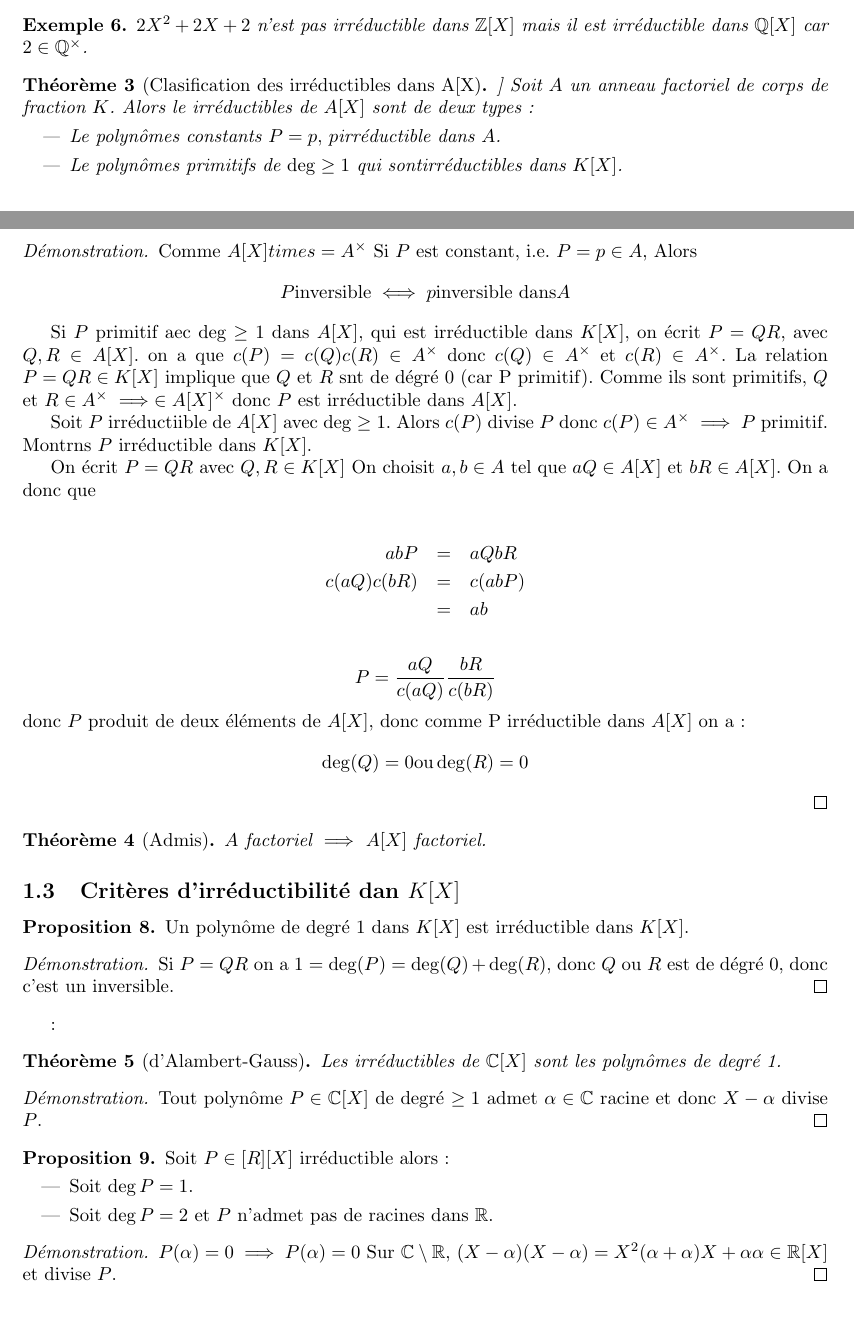
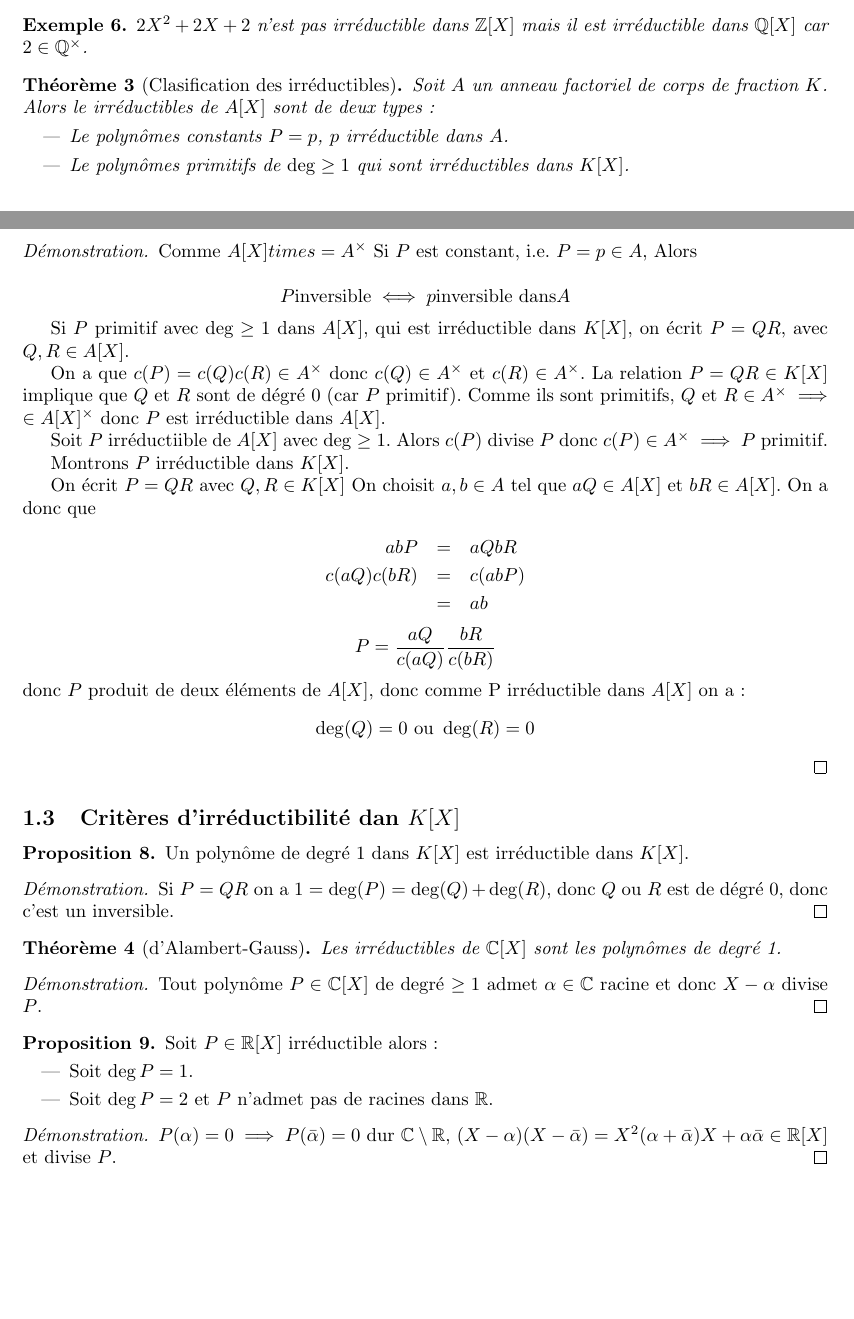
Before and after one commit to Yag000/algebre-II-notes, a LaTeX document (algebre-II-notes.tex, which reads contents/anneaux_polynomes/division_euclidienne.tex, contents/anneaux_polynomes/irreductibilite.tex): two parts of pages 5 and 6 of 7, joined at a grey line, cut so that both start at the same text, the shorter picture padded with empty space. Compiled offline with pdfLaTeX.

Commit message:
fix: More typos, yeah :)

```diff
--- a/contents/anneaux_polynomes/division_euclidienne.tex
+++ b/contents/anneaux_polynomes/division_euclidienne.tex
@@ -234,12 +234,12 @@
 \end{exemple}
 
 
-\begin{theorem}[Clasification des irréductibles dans A[X]]
+\begin{theorem}[Clasification des irréductibles]
 	Soit $A$ un anneau factoriel de corps de fraction $K$.
 	Alors le irréductibles de $A[X]$ sont de deux types:
 	\begin{itemize}
-		\item Le polynômes constants $P = p, \, p \text{irréductible dans } A$.
-		\item Le polynômes primitifs de $\deg \geq 1 $ qui sontirréductibles dans $K[X]$.
+		\item Le polynômes constants $P = p$,  $p$ irréductible dans $A$.
+		\item Le polynômes primitifs de $\deg \geq 1 $ qui sont irréductibles dans $K[X]$.
 	\end{itemize}
 \end{theorem}
 
@@ -248,36 +248,31 @@
 	Comme $A[X]times = A^\times$
 	Si $P$ est constant, i.e. $P = p \in A$,
 	Alors
+
 	$$ P \text{inversible} \iff p \text{inversible dans} A $$
 
-	Si $P$ primitif aec $\deg \geq 1$ dans $A[X]$, qui est irréductible dans $K[X]$, on écrit
+	Si $P$ primitif avec $\deg \geq 1$ dans $A[X]$, qui est irréductible dans $K[X]$, on écrit
 	$P = QR$, avec $Q,R \in A[X]$.
-	on a que
-	$c(P) = c(Q) c(R) \in A^\times$ donc $c(Q) \in A^\times$ et $c(R) \in A^\times$.
-	La relation $P = QR \in K[X]$ implique que $Q$ et $R$ snt de dégré 0 (car P primitif).
+
+	On a que $c(P) = c(Q) c(R) \in A^\times$ donc $c(Q) \in A^\times$ et $c(R) \in A^\times$.
+	La relation $P = QR \in K[X]$ implique que $Q$ et $R$ sont de dégré 0 (car $P$ primitif).
 	Comme ils sont primitifs, $Q$ et $R \in A^\times \implies \in A[X]^\times$
 	donc $P$ est irréductible dans $A[X]$.
 
 
 	Soit $P$ irréductiible de $A[X]$ avec $\deg \geq 1$.
 	Alors $c(P)$ divise $P$ donc $c(P) \in A^\times \implies P$ primitif.
-	Montrns $P$ irréductible dans $K[X]$.
+
+	Montrons $P$ irréductible dans $K[X]$.
 
 	On écrit $P = QR $ avec $Q,R \in K[X]$ On choisit $a,b \in A$ tel que $aQ \in A[X]$ et  $bR \in A[X]$.
 	On a donc que
-
 	\begin{eqnarray*}
 		abP &=& aQbR \\
 		c(aQ)c(bR) &=& c(abP) \\
 		&=& ab
 	\end{eqnarray*}
-
 	$$P = \frac{aQ}{c(aQ)} \frac{bR}{c(bR)} $$
 	donc $P$ produit de deux éléments de $A[X]$, donc comme P irréductible dans
-	$A[X]$ on a : $$ \deg (Q)= 0 \text{ou} \deg(R) = 0 $$
+	$A[X]$ on a : $$ \deg (Q)= 0 \ \text{ou}\  \deg(R) = 0 $$
 \end{proof}
-
-
-\begin{theorem} [Admis]
-	$A$ factoriel $\implies$ $A[X]$ factoriel.
-\end{theorem}
--- a/contents/anneaux_polynomes/irreductibilite.tex
+++ b/contents/anneaux_polynomes/irreductibilite.tex
@@ -7,31 +6,27 @@
 
 \begin{proof}
 	Si $P = QR$ on a $ 1 = \deg(P) = \deg(Q) + \deg(R)$, donc $Q$ ou $R$ est de dégré 0, donc c'est un inversible.
-\end{proof}:
-
+\end{proof}
 
 \begin{theorem}[d'Alambert-Gauss]
 	Les irréductibles de $\mathbb{C}[X]$ sont les polynômes de degré 1.
 \end{theorem}
 
-
 \begin{proof}
 	Tout polynôme $P\in \mathbb{C}[X]$ de degré $\geq 1$ admet $\alpha \in \mathbb{C}$ racine et donc $X-\alpha$ divise $P$.
 \end{proof}
 
-
-
 \begin{prop}
-	Soit $P \in \mathbb[R][X]$ irréductible alors:
+	Soit $P \in \mathbb{R}[X]$ irréductible alors:
 	\begin{itemize}
 		\item Soit $\deg P = 1$.
 		\item Soit $\deg P = 2$ et $P$ n'admet pas de racines dans $\mathbb{R}$.
 	\end{itemize}
 \end{prop}
 
-
 \begin{proof}
-	$P(\alpha) = 0 \implies P(\alpha) = 0$ %TODO overline
-	Sur $\mathbb{C} \setminus \mathbb{R}, \, (X- \alpha) (X- \alpha) = X ^2(\alpha + \alpha)X + \alpha\alpha \in \mathbb{R}[X]$ %TODO overline
+	$P(\alpha) = 0 \implies P(\bar{\alpha}) = 0$
+	dur $\mathbb{C} \setminus \mathbb{R}, \, (X- \alpha) (X- \bar{\alpha}) = X ^2(\alpha + \bar{\alpha})X +
+		\alpha\bar{\alpha} \in \mathbb{R}[X]$
 	et divise $P$.
 \end{proof}
```
Also changed, not shown: contents/anneaux_polynomes/division_euclidienne.tex (6 more changed lines), contents/anneaux_polynomes/irreductibilite.tex (13 more changed lines).
